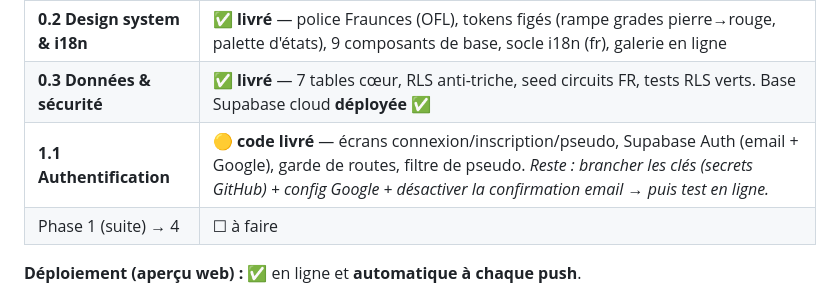
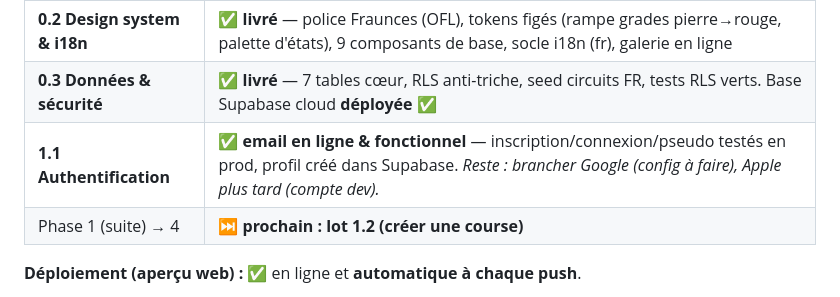
Before and after one commit to ppcrepin/kartme, a Markdown page: docs/roadmap.md, the part around the change. Drawn GitHub-style.

Commit message:
Mark lot 1.1 email auth as live & working
Co-Authored-By: Claude Opus 4.8 <noreply@anthropic.com>
Claude-Session: https://claude.ai/code/session_016NVAqxyhNZQzz2K6m4KC43

```diff
--- a/docs/roadmap.md
+++ b/docs/roadmap.md
@@ -20,8 +20,8 @@
 | **0.1 Init & CI** | ✅ **livré** — app Expo (4 onglets), TypeScript strict, ESLint, Jest (vert), Playwright câblé, CI GitHub Actions |
 | **0.2 Design system & i18n** | ✅ **livré** — police Fraunces (OFL), tokens figés (rampe grades pierre→rouge, palette d'états), 9 composants de base, socle i18n (fr), galerie en ligne |
 | **0.3 Données & sécurité** | ✅ **livré** — 7 tables cœur, RLS anti-triche, seed circuits FR, tests RLS verts. Base Supabase cloud **déployée** ✅ |
-| **1.1 Authentification** | 🟡 **code livré** — écrans connexion/inscription/pseudo, Supabase Auth (email + Google), garde de routes, filtre de pseudo. *Reste : brancher les clés (secrets GitHub) + config Google + désactiver la confirmation email → puis test en ligne.* |
-| Phase 1 (suite) → 4 | ☐ à faire |
+| **1.1 Authentification** | ✅ **email en ligne & fonctionnel** — inscription/connexion/pseudo testés en prod, profil créé dans Supabase. *Reste : brancher Google (config à faire), Apple plus tard (compte dev).* |
+| Phase 1 (suite) → 4 | ⏭️ **prochain : lot 1.2 (créer une course)** |
 
 **Déploiement (aperçu web) :** ✅ en ligne et **automatique à chaque push**.
 - **URL publique : https://ppcrepin.github.io/kartme/** (GitHub Pages)
```
